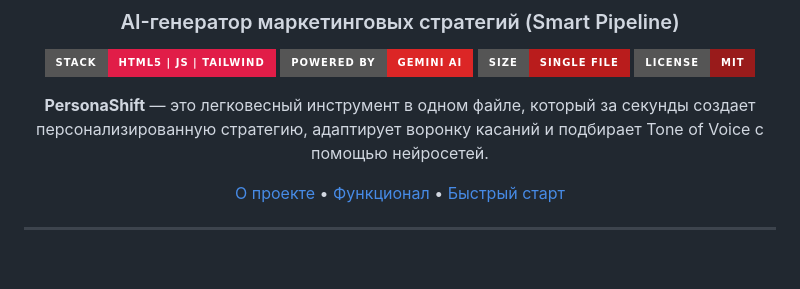
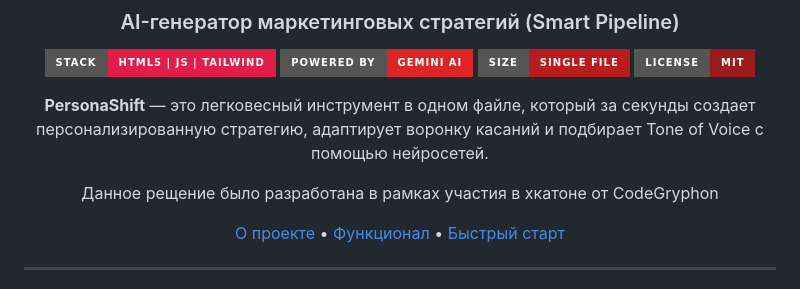
Before and after one commit to Yujir0k/PersonaShift, a Markdown page: README.md, the part around the change. GitHub-like rendering; badges without logos; blank space fills up the shorter version.

```diff
--- a/README.md
+++ b/README.md
@@ -9,6 +9,8 @@
 [![Лицензия](https://img.shields.io/badge/License-MIT-991b1b?style=for-the-badge)](#)
 
 **PersonaShift** — это легковесный инструмент в одном файле, который за секунды создает персонализированную стратегию, адаптирует воронку касаний и подбирает Tone of Voice с помощью нейросетей.
+
+Данное рещение было разработана в рамках участия в хкатоне от CodeGryphon
 
 [О проекте](#-о-проекте) • [Функционал](#-ключевой-функционал) • [Быстрый старт](#-быстрый-старт)
 
```
